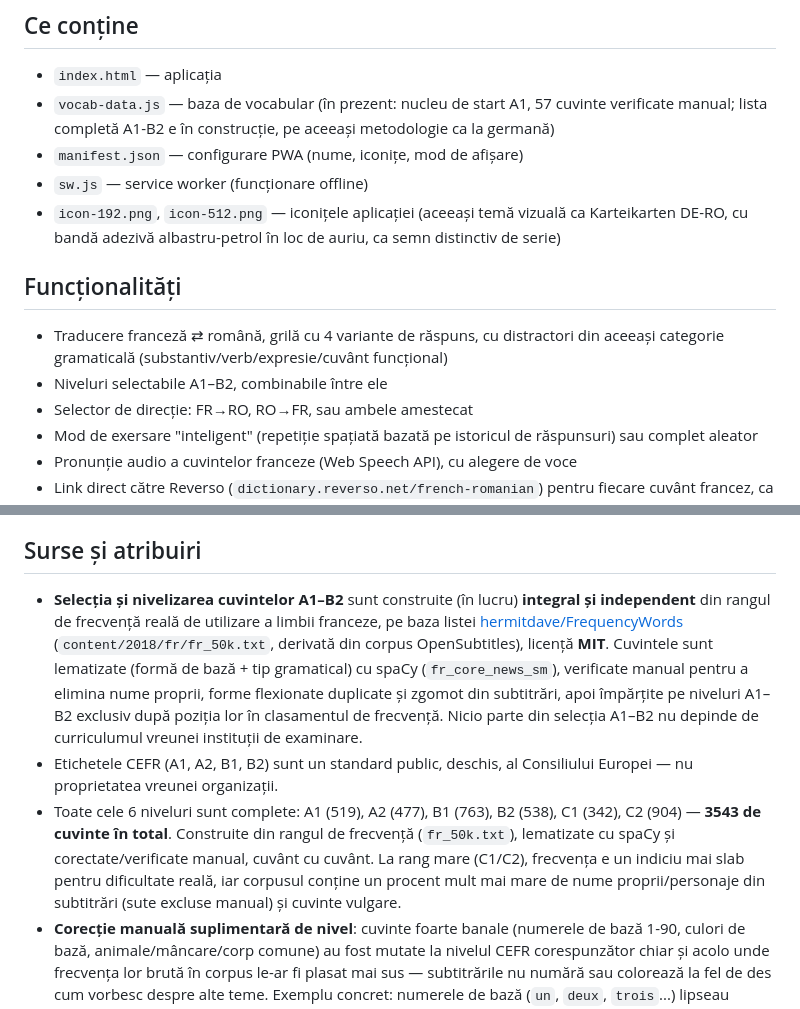
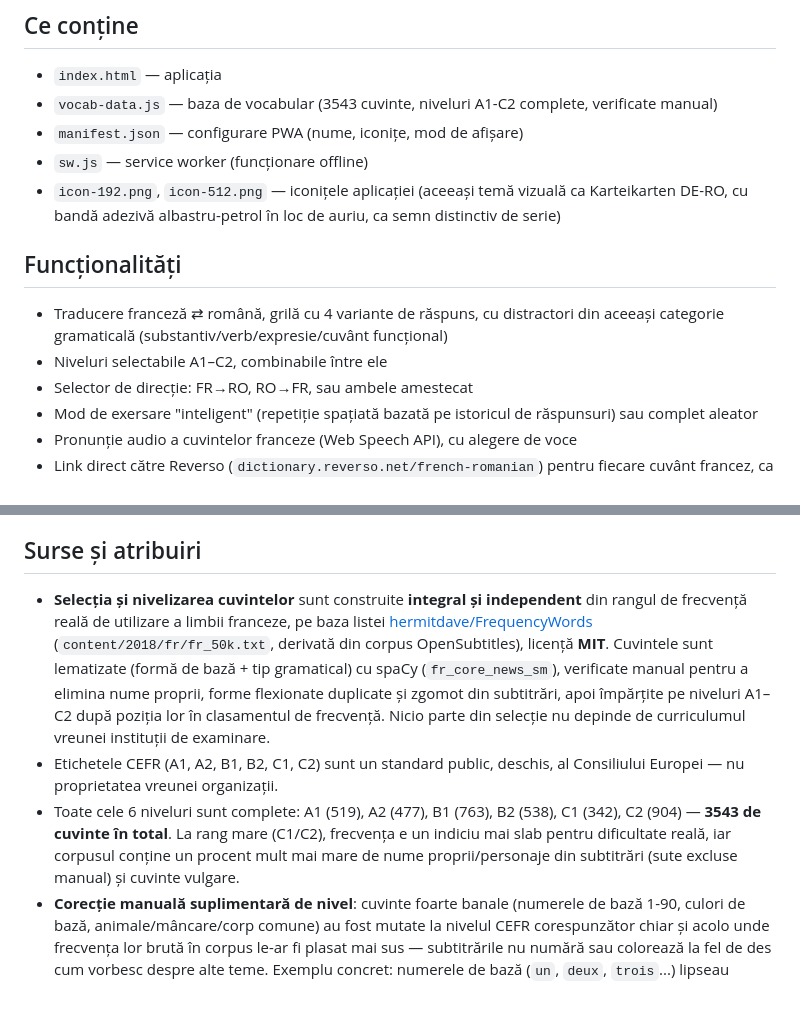
Before and after one commit to tomitaro25/la-boite-de-fiches, a Markdown page: README.md, 2 parts joined by grey strips. GitHub-like rendering.

```diff
--- a/README.md
+++ b/README.md
@@ -5,7 +5,7 @@ Aplicație de exersat vocabular francez-român, sub formă de PWA (Progressive W
 ## Ce conține
 
 - `index.html` — aplicația
-- `vocab-data.js` — baza de vocabular (în prezent: nucleu de start A1, 57 cuvinte verificate manual; lista completă A1-B2 e în construcție, pe aceeași metodologie ca la germană)
+- `vocab-data.js` — baza de vocabular (3543 cuvinte, niveluri A1-C2 complete, verificate manual)
 - `manifest.json` — configurare PWA (nume, iconițe, mod de afișare)
 - `sw.js` — service worker (funcționare offline)
 - `icon-192.png`, `icon-512.png` — iconițele aplicației (aceeași temă vizuală ca Karteikarten DE-RO, cu bandă adezivă albastru-petrol în loc de auriu, ca semn distinctiv de serie)
@@ -13,7 +13,7 @@ Aplicație de exersat vocabular francez-român, sub formă de PWA (Progressive W
 ## Funcționalități
 
 - Traducere franceză ⇄ română, grilă cu 4 variante de răspuns, cu distractori din aceeași categorie gramaticală (substantiv/verb/expresie/cuvânt funcțional)
-- Niveluri selectabile A1–B2, combinabile între ele
+- Niveluri selectabile A1–C2, combinabile între ele
 - Selector de direcție: FR→RO, RO→FR, sau ambele amestecat
 - Mod de exersare "inteligent" (repetiție spațiată bazată pe istoricul de răspunsuri) sau complet aleator
 - Pronunție audio a cuvintelor franceze (Web Speech API), cu alegere de voce
@@ -35,9 +35,9 @@ Pentru a publica o versiune nouă: încarcă fișierele modificate în acest rep
 
 ## Surse și atribuiri
 
-- **Selecția și nivelizarea cuvintelor A1–B2** sunt construite (în lucru) **integral și independent** din rangul de frecvență reală de utilizare a limbii franceze, pe baza listei [hermitdave/FrequencyWords](https://github.com/hermitdave/FrequencyWords) (`content/2018/fr/fr_50k.txt`, derivată din corpus OpenSubtitles), licență **MIT**. Cuvintele sunt lematizate (formă de bază + tip gramatical) cu spaCy (`fr_core_news_sm`), verificate manual pentru a elimina nume proprii, forme flexionate duplicate și zgomot din subtitrări, apoi împărțite pe niveluri A1–B2 exclusiv după poziția lor în clasamentul de frecvență. Nicio parte din selecția A1–B2 nu depinde de curriculumul vreunei instituții de examinare.
-- Etichetele CEFR (A1, A2, B1, B2) sunt un standard public, deschis, al Consiliului Europei — nu proprietatea vreunei organizații.
-- Toate cele 6 niveluri sunt complete: A1 (519), A2 (477), B1 (763), B2 (538), C1 (342), C2 (904) — **3543 de cuvinte în total**. Construite din rangul de frecvență (`fr_50k.txt`), lematizate cu spaCy și corectate/verificate manual, cuvânt cu cuvânt. La rang mare (C1/C2), frecvența e un indiciu mai slab pentru dificultate reală, iar corpusul conține un procent mult mai mare de nume proprii/personaje din subtitrări (sute excluse manual) și cuvinte vulgare.
+- **Selecția și nivelizarea cuvintelor** sunt construite **integral și independent** din rangul de frecvență reală de utilizare a limbii franceze, pe baza listei [hermitdave/FrequencyWords](https://github.com/hermitdave/FrequencyWords) (`content/2018/fr/fr_50k.txt`, derivată din corpus OpenSubtitles), licență **MIT**. Cuvintele sunt lematizate (formă de bază + tip gramatical) cu spaCy (`fr_core_news_sm`), verificate manual pentru a elimina nume proprii, forme flexionate duplicate și zgomot din subtitrări, apoi împărțite pe niveluri A1–C2 după poziția lor în clasamentul de frecvență. Nicio parte din selecție nu depinde de curriculumul vreunei instituții de examinare.
+- Etichetele CEFR (A1, A2, B1, B2, C1, C2) sunt un standard public, deschis, al Consiliului Europei — nu proprietatea vreunei organizații.
+- Toate cele 6 niveluri sunt complete: A1 (519), A2 (477), B1 (763), B2 (538), C1 (342), C2 (904) — **3543 de cuvinte în total**. La rang mare (C1/C2), frecvența e un indiciu mai slab pentru dificultate reală, iar corpusul conține un procent mult mai mare de nume proprii/personaje din subtitrări (sute excluse manual) și cuvinte vulgare.
 - **Corecție manuală suplimentară de nivel**: cuvinte foarte banale (numerele de bază 1-90, culori de bază, animale/mâncare/corp comune) au fost mutate la nivelul CEFR corespunzător chiar și acolo unde frecvența lor brută în corpus le-ar fi plasat mai sus — subtitrările nu numără sau colorează la fel de des cum vorbesc despre alte teme. Exemplu concret: numerele de bază (`un`, `deux`, `trois`...) lipseau aproape complet din selecția inițială, pentru că extragerea automată exclude categoria gramaticală „numeral" alături de cifre/simboluri — corectat manual.
 - Traducerile în limba română sunt muncă originală.
 - Acest proiect e o resursă personală de studiu, nu revendică nicio afiliere cu hermitdave, Reverso, Anthropic sau alte instituții/persoane menționate.
```
